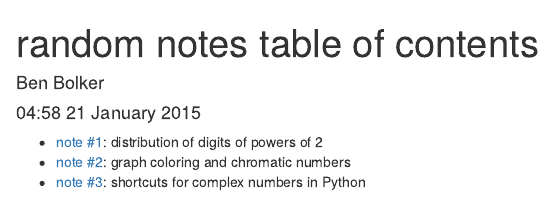
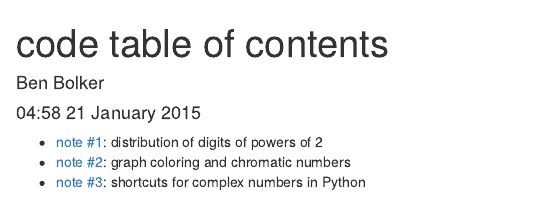
Before and after one commit to bbolker/math1mp, an R Markdown document (notes/random/index.rmd): the page in a window 1100 px wide, from its top. Rendered offline with R 4.5, knitr and Pandoc, with nearby package versions.

Commit message:
update index

```diff
--- a/notes/random/index.rmd
+++ b/notes/random/index.rmd
@@ -1,5 +1,5 @@
 ---
-title: "random notes table of contents"
+title: "code table of contents"
 date: "`r format(Sys.time(), '%H:%M %d %B %Y ')`"
 author: Ben Bolker
 ---
```
